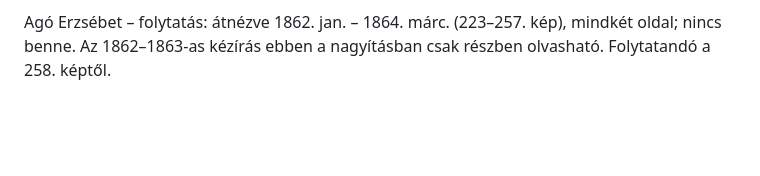
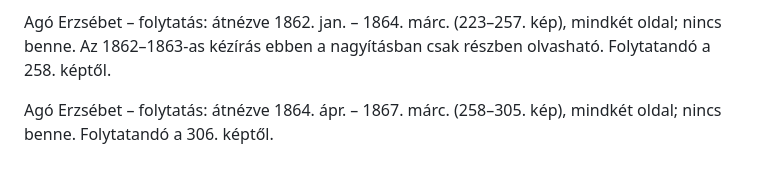
Before and after one commit to ntamas94/csaladfa, a Markdown page: atiratok.md, the part around the change. Rendered like a GitHub page; blank space fills up the shorter version.

Commit message:
Agó Erzsébet: 1864–1867 márc. átnézve
Co-Authored-By: Claude Opus 5.5 <noreply@anthropic.com>

```diff
--- a/atiratok.md
+++ b/atiratok.md
@@ -910,3 +910,5 @@ Agó Erzsébet – folytatás: átnézve 1857. nov. – 1861. máj. (71–195. k
 Agó Erzsébet – folytatás: átnézve 1861. máj. – dec. (196–222. kép); nincs benne. **Figyelem:** 1862-től (223. képtől) a lapok kétoldalasak (a kép jobb felén is vannak bejegyzések); a 223–235. képeken eddig csak a bal oldalt néztem, ezeket mindkét oldallal újra kell nézni. Folytatandó a 223. képtől, mindkét oldal.
 
 Agó Erzsébet – folytatás: átnézve 1862. jan. – 1864. márc. (223–257. kép), mindkét oldal; nincs benne. Az 1862–1863-as kézírás ebben a nagyításban csak részben olvasható. Folytatandó a 258. képtől.
+
+Agó Erzsébet – folytatás: átnézve 1864. ápr. – 1867. márc. (258–305. kép), mindkét oldal; nincs benne. Folytatandó a 306. képtől.
```
